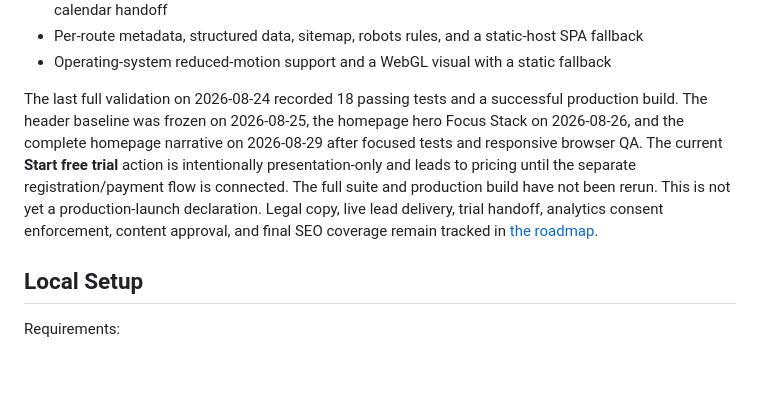
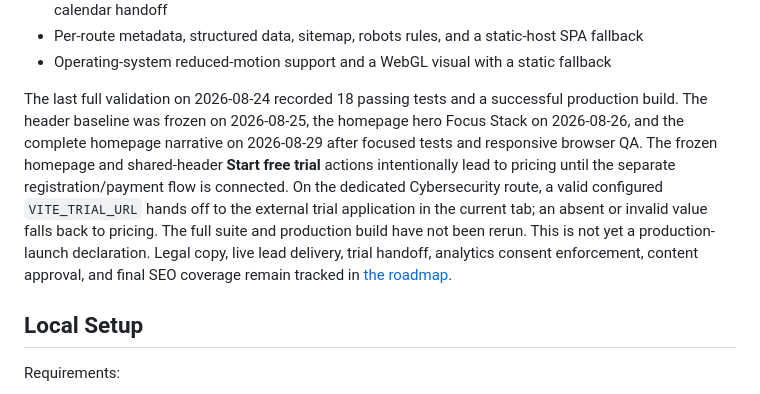
Before and after one commit to SubratControllo/controllo-temp, a Markdown page: README.md, the part around the change. GitHub-like rendering; blank space fills up the shorter version.

Commit message:
docs: address cybersecurity review feedback

```diff
--- a/README.md
+++ b/README.md
@@ -22,7 +22,7 @@ The repository contains a working React/Vite single-page application with:
 - Per-route metadata, structured data, sitemap, robots rules, and a static-host SPA fallback
 - Operating-system reduced-motion support and a WebGL visual with a static fallback
 
-The last full validation on 2026-08-24 recorded 18 passing tests and a successful production build. The header baseline was frozen on 2026-08-25, the homepage hero Focus Stack on 2026-08-26, and the complete homepage narrative on 2026-08-29 after focused tests and responsive browser QA. The current **Start free trial** action is intentionally presentation-only and leads to pricing until the separate registration/payment flow is connected. The full suite and production build have not been rerun. This is not yet a production-launch declaration. Legal copy, live lead delivery, trial handoff, analytics consent enforcement, content approval, and final SEO coverage remain tracked in [the roadmap](docs/ROADMAP.md).
+The last full validation on 2026-08-24 recorded 18 passing tests and a successful production build. The header baseline was frozen on 2026-08-25, the homepage hero Focus Stack on 2026-08-26, and the complete homepage narrative on 2026-08-29 after focused tests and responsive browser QA. The frozen homepage and shared-header **Start free trial** actions intentionally lead to pricing until the separate registration/payment flow is connected. On the dedicated Cybersecurity route, a valid configured `VITE_TRIAL_URL` hands off to the external trial application in the current tab; an absent or invalid value falls back to pricing. The full suite and production build have not been rerun. This is not yet a production-launch declaration. Legal copy, live lead delivery, trial handoff, analytics consent enforcement, content approval, and final SEO coverage remain tracked in [the roadmap](docs/ROADMAP.md).
 
 ## Local Setup
 
```
Also changed, not shown: docs/ARCHITECTURE.md (+2 -2 lines), docs/ROADMAP.md (+0 -1 lines).
